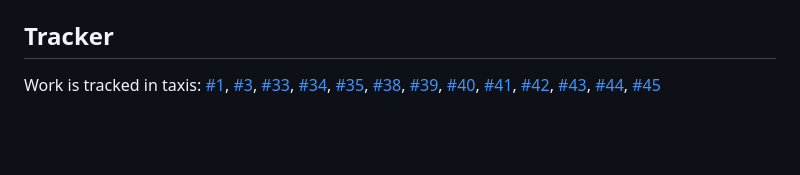
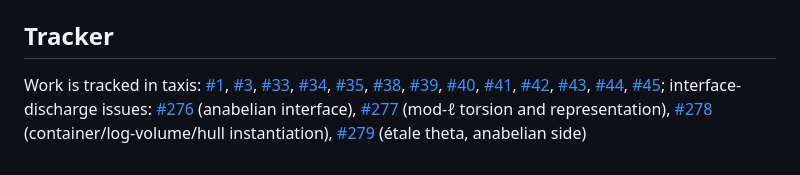
Before and after one commit to lana-agents/iut, a Markdown page: README.md, the part around the change. Drawn GitHub-style; blank space fills up the shorter version.

Commit message:
README: link the interface-discharge taxis issues (#276-#279)
Co-Authored-By: Claude Fable 5 <noreply@anthropic.com>
Claude-Session: https://claude.ai/code/session_01U5VNT4s8q4SoyJVtfAvvNj

```diff
--- a/README.md
+++ b/README.md
@@ -155,4 +155,4 @@ Run it locally with `bash .orchestra/validation.sh`.
 
 ## Tracker
 
-Work is tracked in taxis: [#1](https://taxis.lana.merten.dev/issues/1), [#3](https://taxis.lana.merten.dev/issues/3), [#33](https://taxis.lana.merten.dev/issues/33), [#34](https://taxis.lana.merten.dev/issues/34), [#35](https://taxis.lana.merten.dev/issues/35), [#38](https://taxis.lana.merten.dev/issues/38), [#39](https://taxis.lana.merten.dev/issues/39), [#40](https://taxis.lana.merten.dev/issues/40), [#41](https://taxis.lana.merten.dev/issues/41), [#42](https://taxis.lana.merten.dev/issues/42), [#43](https://taxis.lana.merten.dev/issues/43), [#44](https://taxis.lana.merten.dev/issues/44), [#45](https://taxis.lana.merten.dev/issues/45)
+Work is tracked in taxis: [#1](https://taxis.lana.merten.dev/issues/1), [#3](https://taxis.lana.merten.dev/issues/3), [#33](https://taxis.lana.merten.dev/issues/33), [#34](https://taxis.lana.merten.dev/issues/34), [#35](https://taxis.lana.merten.dev/issues/35), [#38](https://taxis.lana.merten.dev/issues/38), [#39](https://taxis.lana.merten.dev/issues/39), [#40](https://taxis.lana.merten.dev/issues/40), [#41](https://taxis.lana.merten.dev/issues/41), [#42](https://taxis.lana.merten.dev/issues/42), [#43](https://taxis.lana.merten.dev/issues/43), [#44](https://taxis.lana.merten.dev/issues/44), [#45](https://taxis.lana.merten.dev/issues/45); interface-discharge issues: [#276](https://taxis.lana.merten.dev/issues/276) (anabelian interface), [#277](https://taxis.lana.merten.dev/issues/277) (mod-ℓ torsion and representation), [#278](https://taxis.lana.merten.dev/issues/278) (container/log-volume/hull instantiation), [#279](https://taxis.lana.merten.dev/issues/279) (étale theta, anabelian side)
```
